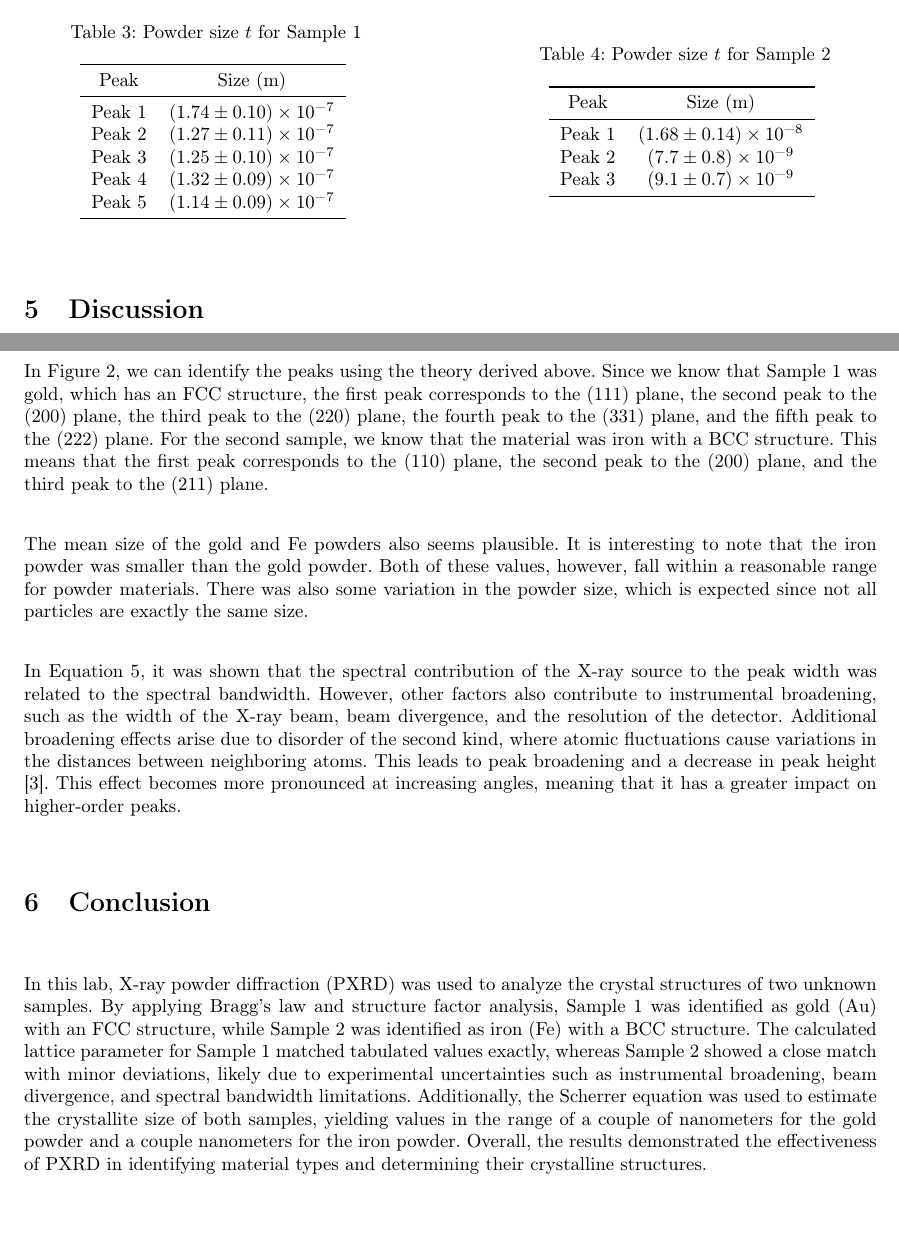
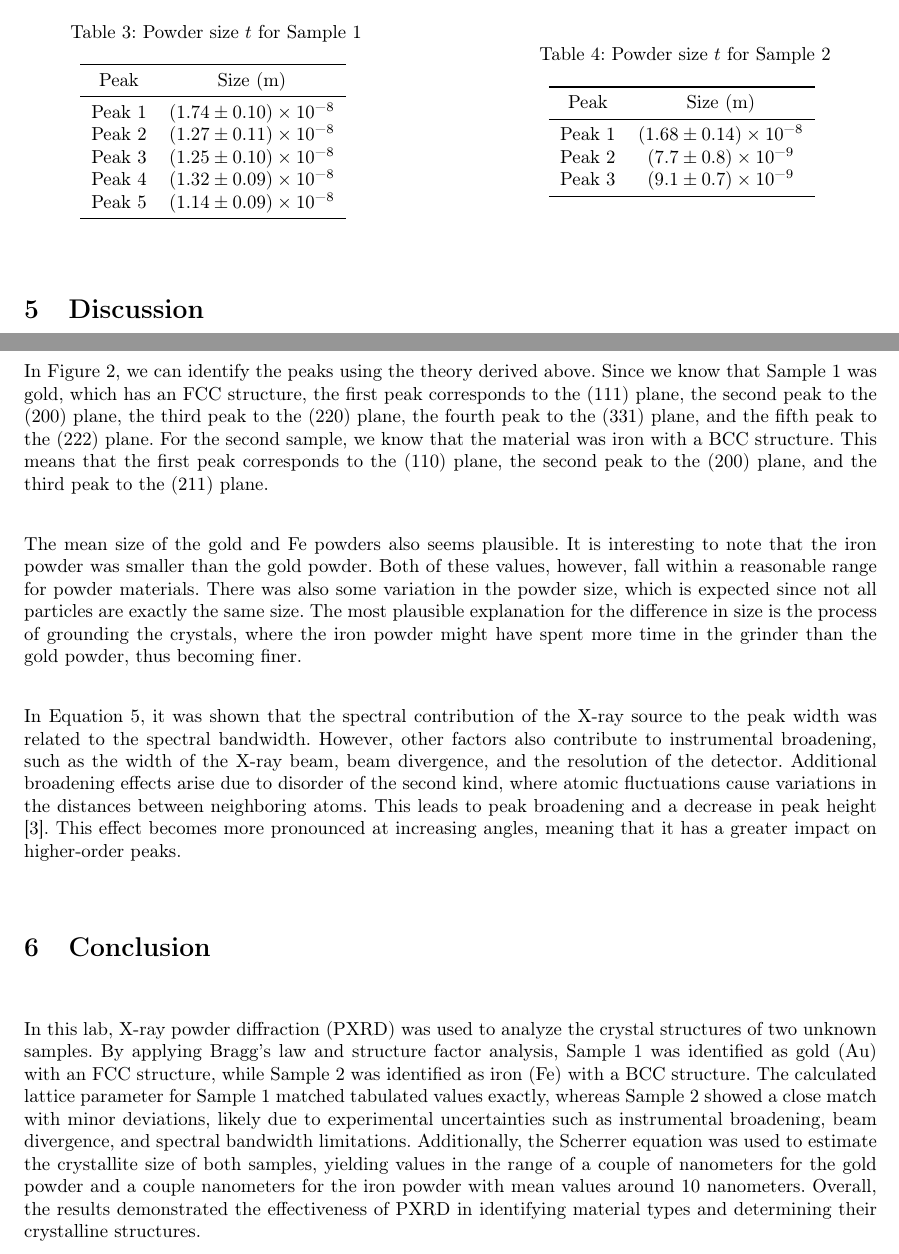
Before and after one commit to FredrikBergelv/PXRD_lab_FYSC23, a LaTeX paper (PXRD_report/main.tex, which reads PXRD_report/Textfiles/3.Result.tex, PXRD_report/Textfiles/4.Discussion.tex, PXRD_report/Textfiles/5.Conclusion.tex): two parts of pages 9 and 10 of 11, joined at a grey line, cut so that both start at the same text, the shorter picture padded with empty space. Compiled offline with pdfLaTeX.

Commit message:
added some stuff

```diff
--- a/PXRD_report/Textfiles/3.Result.tex
+++ b/PXRD_report/Textfiles/3.Result.tex
@@ -69,11 +69,11 @@ Using \autoref{eq:Scherre}, we obtain the following particle sizes as shown in \
         \toprule
         Peak & Size (\SI{}{\m}) \\
         \midrule
-        Peak 1 & \num{17.4(10)e-8} \\
-        Peak 2 & \num{12.7(11)e-8} \\
-        Peak 3 & \num{12.5(10)e-8} \\
-        Peak 4 & \num{13.2(9)e-8} \\
-        Peak 5 & \num{11.4(9)e-8} \\
+        Peak 1 & \num{1.74(10)e-8} \\
+        Peak 2 & \num{1.27(11)e-8} \\
+        Peak 3 & \num{1.25(10)e-8} \\
+        Peak 4 & \num{1.32(9)e-8} \\
+        Peak 5 & \num{1.14(9)e-8} \\
         \bottomrule
         \end{tabular}
         \label{tab:Scherre1}
--- a/PXRD_report/Textfiles/4.Discussion.tex
+++ b/PXRD_report/Textfiles/4.Discussion.tex
@@ -4,6 +4,6 @@ The uncertainties of the Gaussian fit can be seen in \autoref{tab:sample1} and \
 
 In \autoref{fig:result_figure}, we can identify the peaks using the theory derived above. Since we know that Sample 1 was gold, which has an FCC structure, the first peak corresponds to the (111) plane, the second peak to the (200) plane, the third peak to the (220) plane, the fourth peak to the (331) plane, and the fifth peak to the (222) plane. For the second sample, we know that the material was iron with a BCC structure. This means that the first peak corresponds to the (110) plane, the second peak to the (200) plane, and the third peak to the (211) plane.
 
-The mean size of the gold and Fe powders also seems plausible. It is interesting to note that the iron powder was smaller than the gold powder. Both of these values, however, fall within a reasonable range for powder materials. There was also some variation in the powder size, which is expected since not all particles are exactly the same size.
+The mean size of the gold and Fe powders also seems plausible. It is interesting to note that the iron powder was smaller than the gold powder. Both of these values, however, fall within a reasonable range for powder materials. There was also some variation in the powder size, which is expected since not all particles are exactly the same size. The most plausible explanation for the difference in size is the process of grounding the crystals, where the iron powder might have spent more time in the grinder than the gold powder, thus becoming finer.
 
 In \autoref{eq:peak_spectrum}, it was shown that the spectral contribution of the X-ray source to the peak width was related to the spectral bandwidth. However, other factors also contribute to instrumental broadening, such as the width of the X-ray beam, beam divergence, and the resolution of the detector. Additional broadening effects arise due to disorder of the second kind, where atomic fluctuations cause variations in the distances between neighboring atoms. This leads to peak broadening and a decrease in peak height \cite{guinier1963xray}. This effect becomes more pronounced at increasing angles, meaning that it has a greater impact on higher-order peaks.
--- a/PXRD_report/Textfiles/5.Conclusion.tex
+++ b/PXRD_report/Textfiles/5.Conclusion.tex
@@ -1,2 +1,2 @@
 \section{Conclusion}
-In this lab, X-ray powder diffraction (PXRD) was used to analyze the crystal structures of two unknown samples. By applying Bragg’s law and structure factor analysis, Sample 1 was identified as gold (Au) with an FCC structure, while Sample 2 was identified as iron (Fe) with a BCC structure. The calculated lattice parameter for Sample 1 matched tabulated values exactly, whereas Sample 2 showed a close match with minor deviations, likely due to experimental uncertainties such as instrumental broadening, beam divergence, and spectral bandwidth limitations. Additionally, the Scherrer equation was used to estimate the crystallite size of both samples, yielding values in the range of a couple of nanometers for the gold powder and a couple nanometers for the iron powder. Overall, the results demonstrated the effectiveness of PXRD in identifying material types and determining their crystalline structures.
+In this lab, X-ray powder diffraction (PXRD) was used to analyze the crystal structures of two unknown samples. By applying Bragg’s law and structure factor analysis, Sample 1 was identified as gold (Au) with an FCC structure, while Sample 2 was identified as iron (Fe) with a BCC structure. The calculated lattice parameter for Sample 1 matched tabulated values exactly, whereas Sample 2 showed a close match with minor deviations, likely due to experimental uncertainties such as instrumental broadening, beam divergence, and spectral bandwidth limitations. Additionally, the Scherrer equation was used to estimate the crystallite size of both samples, yielding values in the range of a couple of nanometers for the gold powder and a couple nanometers for the iron powder with mean values around 10 nanometers. Overall, the results demonstrated the effectiveness of PXRD in identifying material types and determining their crystalline structures.
```
Also changed, not shown: PXRD_report/Textfiles/1.Introduction.tex (+1 -1 lines), PXRD_report/PXRD_report.pdf, 1 other file.
